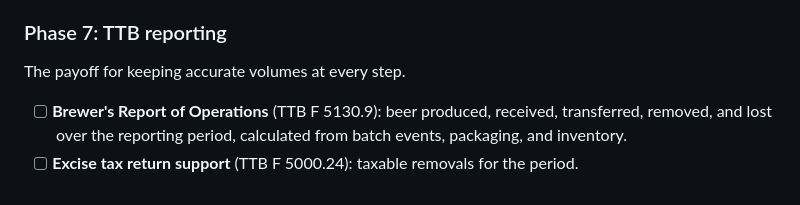
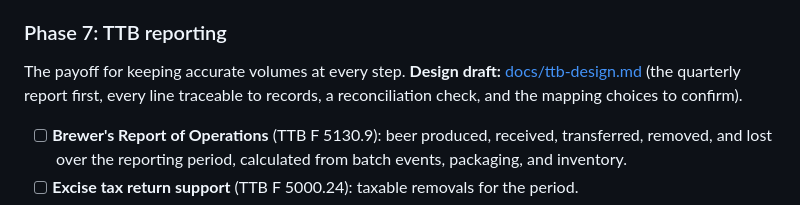
Before and after one commit to chrisbohn8/brewery-os, a Markdown page: README.md, the part around the change. Rendered like a GitHub page.

Commit message:
TTB reporting: design draft for review (quarterly TTB F 5130.26 first)
Co-Authored-By: Claude Opus 5.5 <noreply@anthropic.com>

```diff
--- a/README.md
+++ b/README.md
@@ -544,6 +544,7 @@ The user's idea. Watching only, never controlling equipment (controllers already
 
 ### Phase 7: TTB reporting
 The payoff for keeping accurate volumes at every step.
+**Design draft:** [docs/ttb-design.md](docs/ttb-design.md) (the quarterly report first, every line traceable to records, a reconciliation check, and the mapping choices to confirm).
 - [ ] **Brewer's Report of Operations** (TTB F 5130.9): beer produced, received, transferred, removed, and lost over the reporting period, calculated from batch events, packaging, and inventory.
 - [ ] **Excise tax return support** (TTB F 5000.24): taxable removals for the period.
 - [ ] Export in a format that's easy to copy into the TTB forms. Accuracy here depends entirely on the history from Phase 2 and the volumes from Phases 5–6. That's why those phases come first.
```
Also changed, not shown: docs/ttb-design.md (added, +70 -0 lines).
